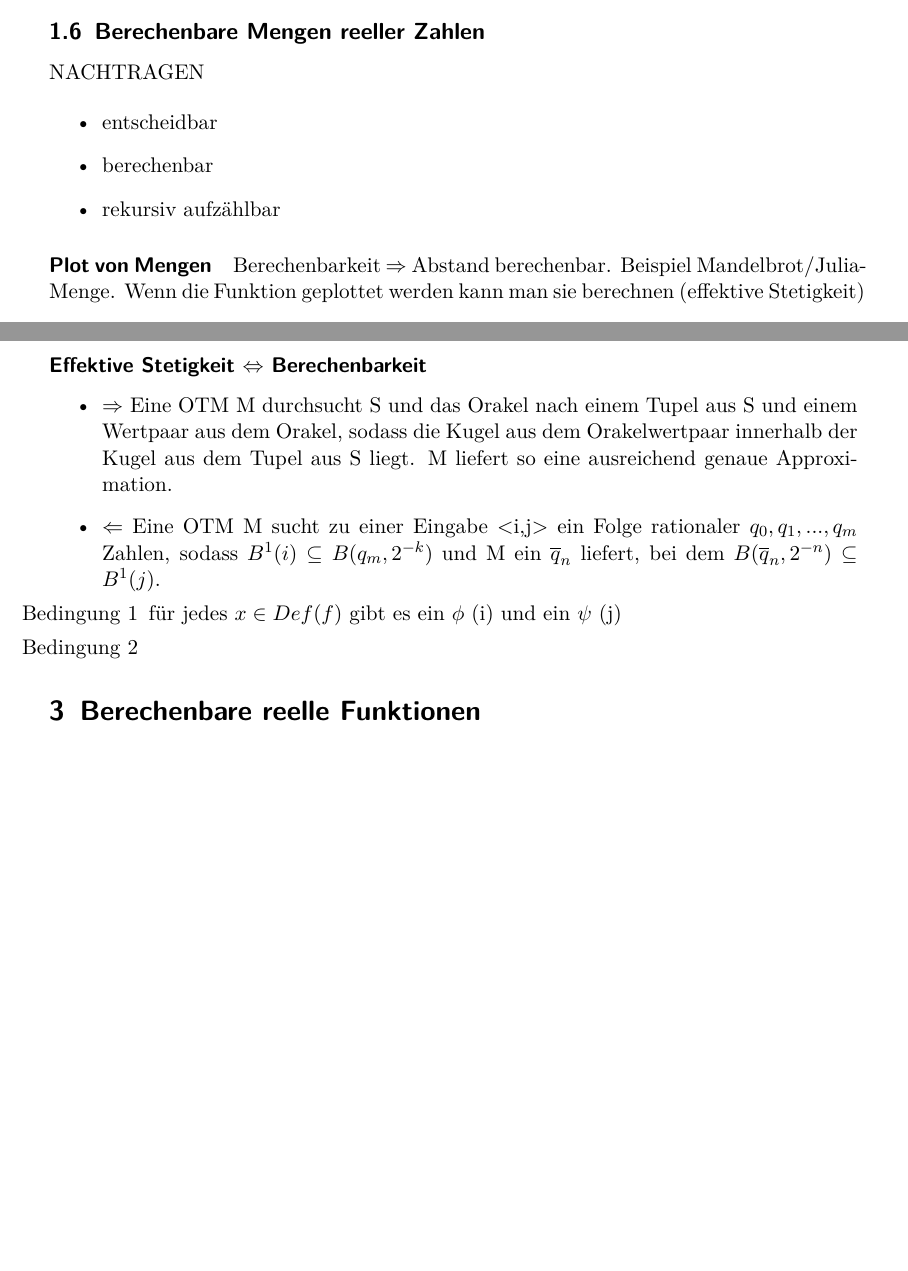
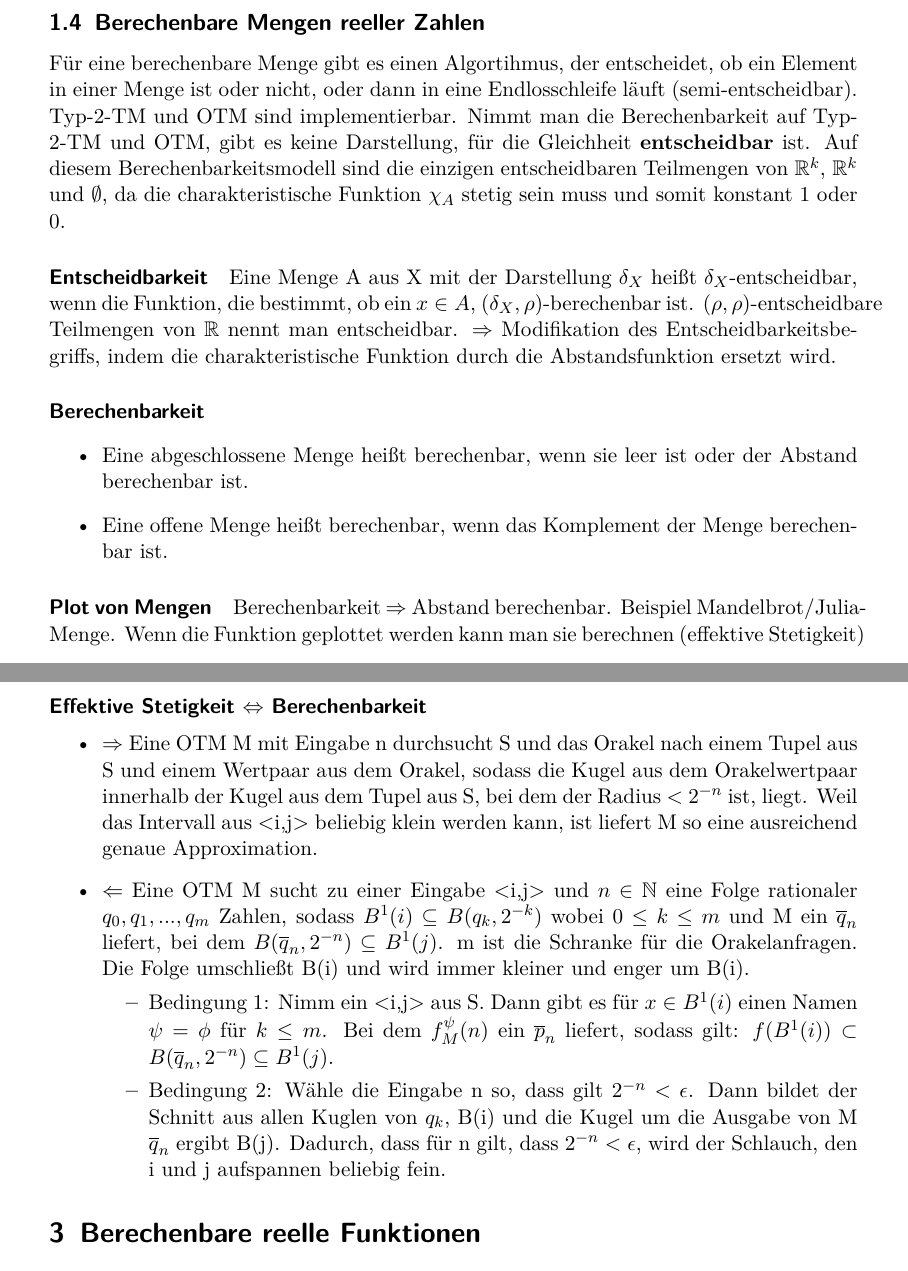
Before and after one commit to BeneLuWi/uni, a LaTeX document (berechenbare_analysis/zusammenfassung/main.tex): two parts of pages 5 and 6 of 9 before the commit and two parts of pages 5 and 6 of 10 after it, joined at a grey line, cut so that both start at the same text, the shorter picture padded with empty space. Compiled offline with pdfLaTeX.

Commit message:
Berana Zusammenfassung

```diff
--- a/berechenbare_analysis/zusammenfassung/main.tex
+++ b/berechenbare_analysis/zusammenfassung/main.tex
@@ -101,14 +82,21 @@ Die Funktion f ist auf den bb reellen Zahlen stetig, aber nicht bb mit einer nic
 \end{itemize}
 Funktion bildet bb Zahlen auf bb Zahlen ab oder eine Funktion ist überall stetig, springt aber trotzdem. $ \Rightarrow $ Typ-2 bb-Modell wird bevorzugt um solche Probleme zu umgehen.
 
+%===========================
+% SUBSECTION
+%===========================
 \subsection{Berechenbare Mengen reeller Zahlen}
-NACHTRAGEN
+Für eine berechenbare Menge gibt es einen Algortihmus, der entscheidet, ob ein Element in einer Menge ist oder nicht, oder dann in eine Endlosschleife läuft (semi-entscheidbar). Typ-2-TM und OTM sind implementierbar. Nimmt man die Berechenbarkeit auf Typ-2-TM und OTM, gibt es keine Darstellung, für die Gleichheit \textbf{entscheidbar} ist. Auf diesem Berechenbarkeitsmodell sind die einzigen entscheidbaren Teilmengen von $ \mathbb{R}^k $, $ \mathbb{R}^k $ und $ \emptyset $, da die charakteristische Funktion $ \chi_A $ stetig sein muss und somit konstant 1 oder 0.
 
+\paragraph{Entscheidbarkeit}
+Eine Menge A aus X mit der Darstellung $ \delta_X $ heißt $ \delta_X $-entscheidbar, wenn die Funktion, die bestimmt, ob ein $ x \in A $, $(\delta_X, \rho)$-berechenbar ist. $(\rho, \rho) $-entscheidbare Teilmengen von $\mathbb{R}$ nennt man entscheidbar. $\Rightarrow $ Modifikation des Entscheidbarkeitsbegriffs, indem die charakteristische Funktion durch die Abstandsfunktion ersetzt wird.
+
+\paragraph{Berechenbarkeit}
 \begin{itemize}
-  \item entscheidbar
-  \item berechenbar
-  \item rekursiv aufzählbar
+  \item Eine abgeschlossene Menge heißt berechenbar, wenn sie leer ist oder der Abstand berechenbar ist.
+  \item Eine offene Menge heißt berechenbar, wenn das Komplement der Menge berechenbar ist.
 \end{itemize}
+
 
 \paragraph{Plot von Mengen} Berechenbarkeit $ \Rightarrow $ Abstand berechenbar. Beispiel Mandelbrot/Julia-Menge. Wenn die Funktion geplottet werden kann man sie berechnen (effektive Stetigkeit)
 
@@ -154,11 +145,11 @@ $ S \subseteq \mathbb{N} $ ist rekursiv aufzählbar.
 
 \paragraph{Effektive Stetigkeit $ \Leftrightarrow $ Berechenbarkeit}
 \begin{itemize}
-  \item $ \Rightarrow $ Eine OTM M durchsucht S und das Orakel nach einem Tupel aus S und einem Wertpaar aus dem Orakel, sodass die Kugel aus dem Orakelwertpaar innerhalb der Kugel aus dem Tupel aus S liegt. M liefert so eine ausreichend genaue Approximation.
-  \item $ \Leftarrow $ Eine OTM M sucht zu einer Eingabe <i,j> ein Folge rationaler $ q_0,q_1,...,q_m$ Zahlen, sodass $ B^1(i) \subseteq B(q_m, 2^{-k}) $ und M ein $ \overline{q}_n $ liefert, bei dem $ B(\overline{q}_n, 2^{-n}) \subseteq B^1(j)$.
+  \item $ \Rightarrow $ Eine OTM M mit Eingabe n durchsucht S und das Orakel nach einem Tupel aus S und einem Wertpaar aus dem Orakel, sodass die Kugel aus dem Orakelwertpaar innerhalb der Kugel aus dem Tupel aus S, bei dem der Radius < $ 2^{-n}$ ist, liegt. Weil das Intervall aus <i,j> beliebig klein werden kann, ist liefert M so eine ausreichend genaue Approximation.
+  \item $ \Leftarrow $ Eine OTM M sucht zu einer Eingabe <i,j>  und $ n\in \mathbb{N}$ eine Folge rationaler $ q_0,q_1,...,q_m$ Zahlen, sodass $ B^1(i) \subseteq B(q_k, 2^{-k}) $ wobei $ 0 \leq k \leq m $ und M ein $ \overline{q}_n $ liefert, bei dem $ B(\overline{q}_n, 2^{-n}) \subseteq B^1(j)$. m ist die Schranke für die Orakelanfragen. Die Folge umschließt B(i) und wird immer kleiner und enger um B(i).
   \begin{itemize}
-    \item[Bedingung 1] für jedes $ x\in Def(f)$ gibt es ein $\phi$ (i) und ein $\psi$ (j)
-    \item[Bedingung 2]
+    \item Bedingung 1: Nimm ein <i,j> aus S. Dann gibt es für $ x \in B^1(i) $ einen Namen $ \psi $ = $ \phi $ für $ k \leq m $. Bei dem $ f^\psi_M (n) $ ein $ \overline{p}_n $ liefert, sodass gilt: $ f(B^1(i)) \subset B(\overline{q}_n, 2^{-n}) \subseteq B^1(j) $.
+    \item Bedingung 2: Wähle die Eingabe n so, dass gilt $ 2^{-n} < \epsilon $. Dann bildet der Schnitt aus allen Kuglen von $q_k$, B(i) und die Kugel um die Ausgabe von M $ \overline{q}_n $ ergibt B(j). Dadurch, dass für n gilt, dass $ 2^{-n} < \epsilon$, wird der Schlauch, den i und j aufspannen beliebig fein.
   \end{itemize}
 
 \end{itemize}
```
Also changed, not shown: berechenbare_analysis/zusammenfassung/main.pdf, berechenbare_analysis/zusammenfassung/main.tex (52 more changed lines).
